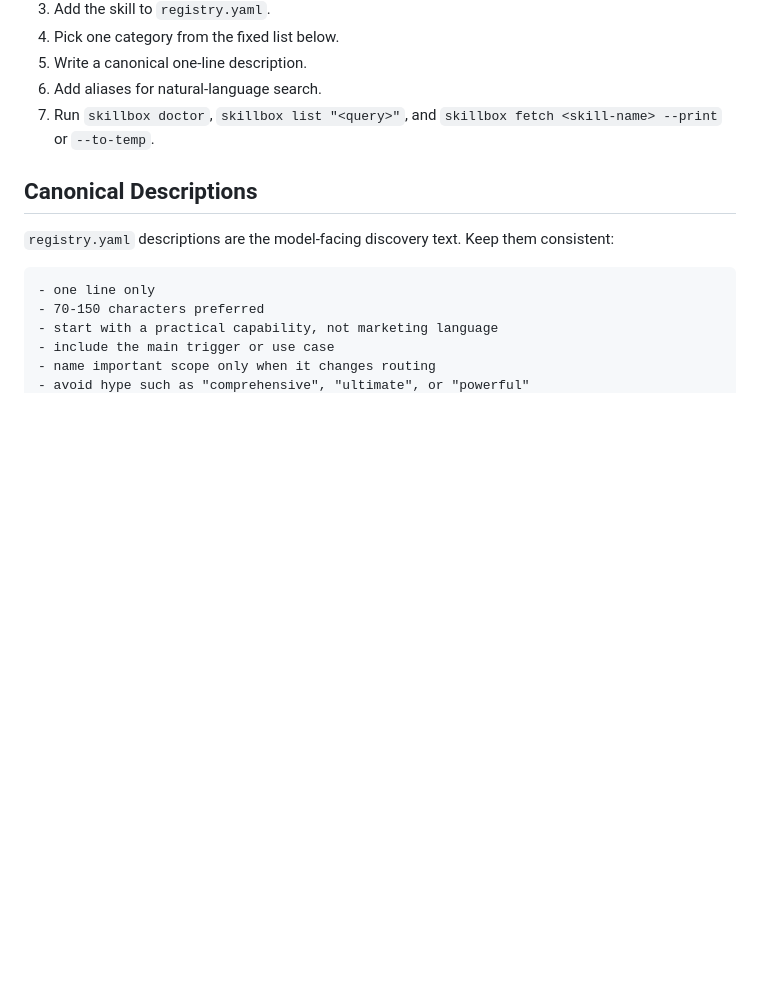
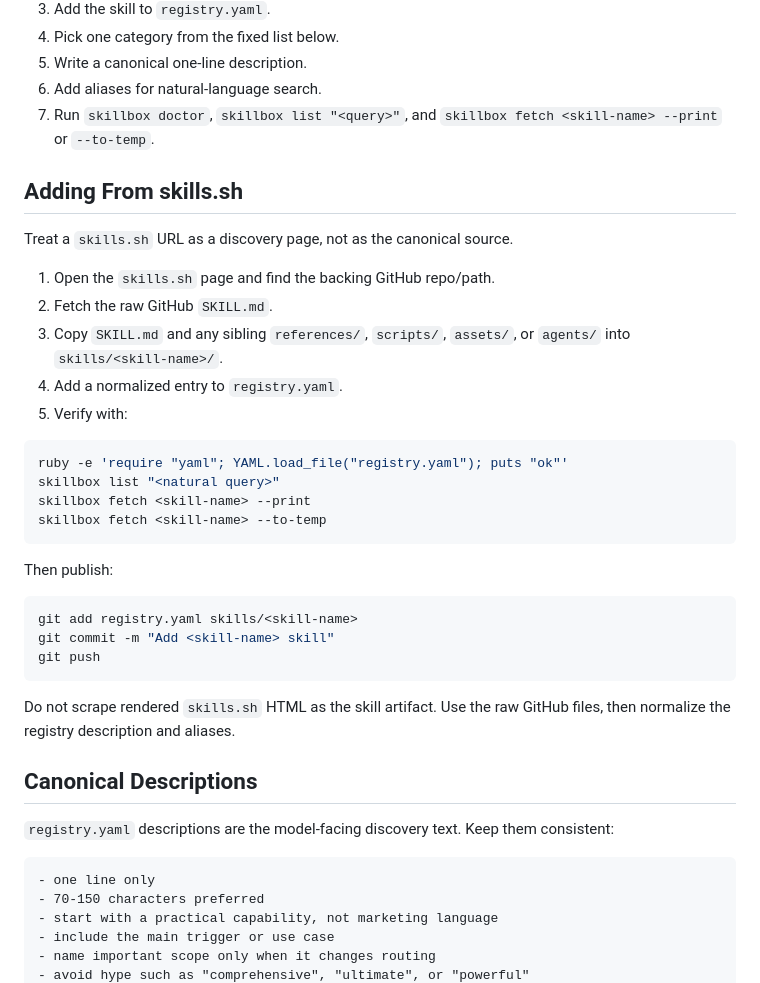
Before and after one commit to hhushhas/skillbox, a Markdown page: README.md, the part around the change. GitHub-like rendering; blank space fills up the shorter version.

Commit message:
docs: explain adding skills from skills.sh

````diff
--- a/README.md
+++ b/README.md
@@ -103,6 +103,33 @@ To add a reusable skill:
 6. Add aliases for natural-language search.
 7. Run `skillbox doctor`, `skillbox list "<query>"`, and `skillbox fetch <skill-name> --print` or `--to-temp`.
 
+## Adding From skills.sh
+
+Treat a `skills.sh` URL as a discovery page, not as the canonical source.
+
+1. Open the `skills.sh` page and find the backing GitHub repo/path.
+2. Fetch the raw GitHub `SKILL.md`.
+3. Copy `SKILL.md` and any sibling `references/`, `scripts/`, `assets/`, or `agents/` into `skills/<skill-name>/`.
+4. Add a normalized entry to `registry.yaml`.
+5. Verify with:
+
+```bash
+ruby -e 'require "yaml"; YAML.load_file("registry.yaml"); puts "ok"'
+skillbox list "<natural query>"
+skillbox fetch <skill-name> --print
+skillbox fetch <skill-name> --to-temp
+```
+
+Then publish:
+
+```bash
+git add registry.yaml skills/<skill-name>
+git commit -m "Add <skill-name> skill"
+git push
+```
+
+Do not scrape rendered `skills.sh` HTML as the skill artifact. Use the raw GitHub files, then normalize the registry description and aliases.
+
 ## Canonical Descriptions
 
 `registry.yaml` descriptions are the model-facing discovery text. Keep them consistent:
````
